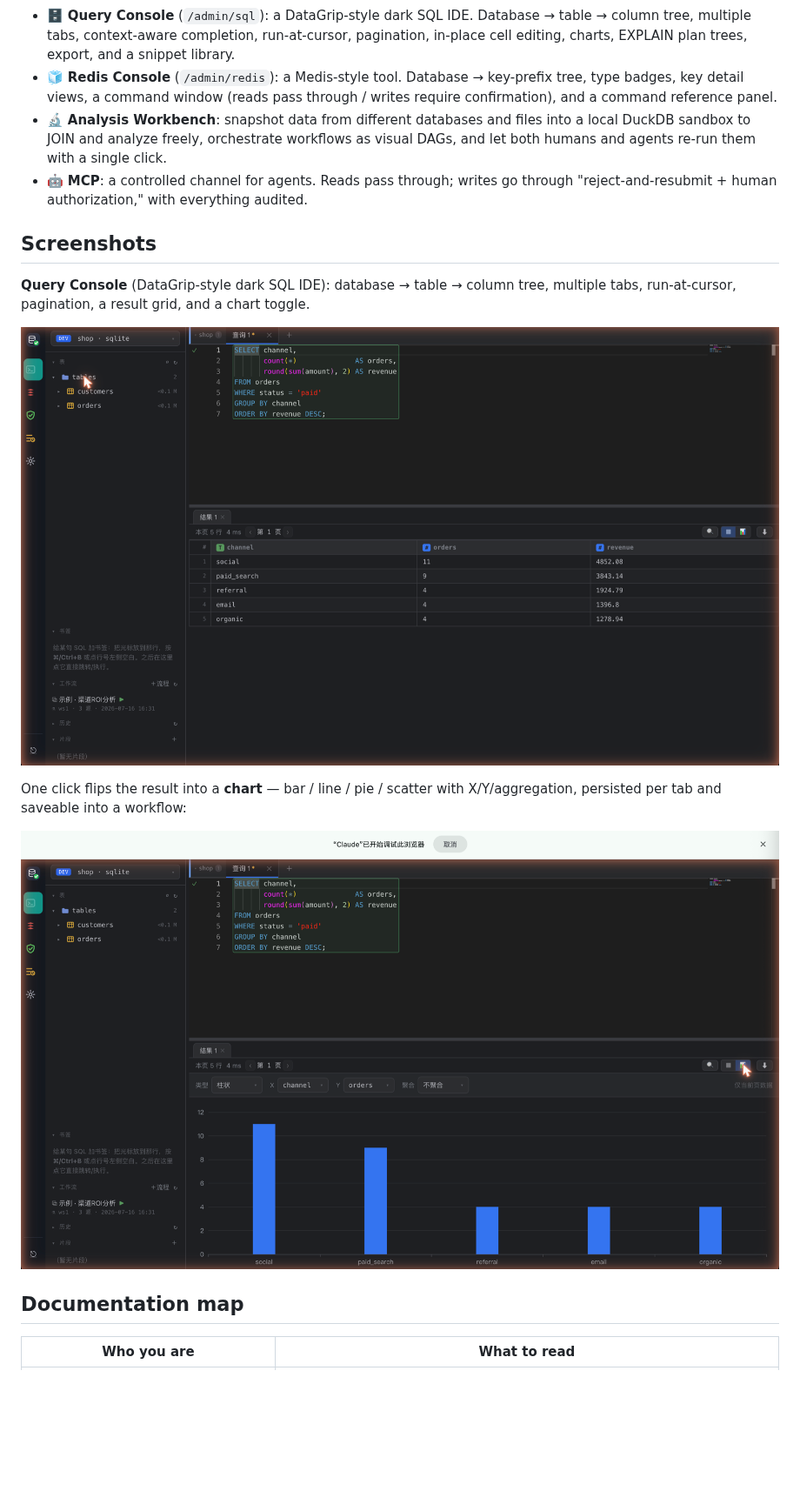
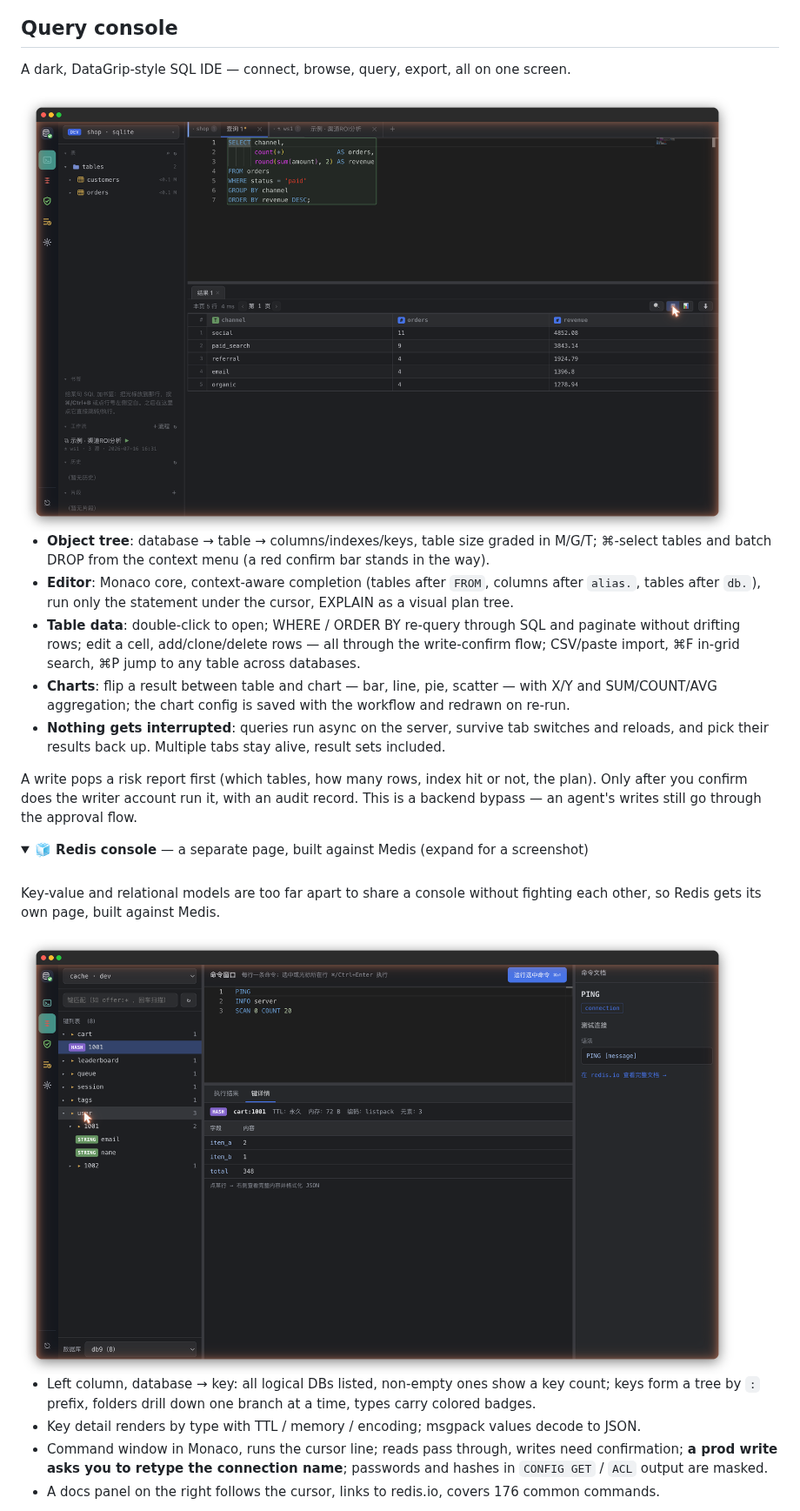
Before and after one commit to jianxinliu/Quay, a Markdown page: README.en.md, the part around one of its changes. Shown at 87% size. Drawn GitHub-style; pictures changed too: assets/screenshots/query-console-chart.png (deleted), assets/screenshots/query-console.png, assets/screenshots/redis-console.png (added); folded sections open; blank space fills up the shorter version.

````diff
--- a/README.en.md
+++ b/README.en.md
@@ -28,29 +73,44 @@ flowchart TB
 ```
 
-- 🗄️ **Query Console** (`/admin/sql`): a DataGrip-style dark SQL IDE. Database → table → column tree,
-  multiple tabs, context-aware completion, run-at-cursor, pagination, in-place cell editing, charts,
-  EXPLAIN plan trees, export, and a snippet library.
-- 🧊 **Redis Console** (`/admin/redis`): a Medis-style tool. Database → key-prefix tree, type badges,
-  key detail views, a command window (reads pass through / writes require confirmation), and a
-  command reference panel.
-- 🔬 **Analysis Workbench**: snapshot data from different databases and files into a local DuckDB
-  sandbox to JOIN and analyze freely, orchestrate workflows as visual DAGs, and let both humans and
-  agents re-run them with a single click.
-- 🤖 **MCP**: a controlled channel for agents. Reads pass through; writes go through
-  "reject-and-resubmit + human authorization," with everything audited.
+## Query console
 
-## Screenshots
+A dark, DataGrip-style SQL IDE — connect, browse, query, export, all on one screen.
 
-**Query Console** (DataGrip-style dark SQL IDE): database → table → column tree, multiple tabs,
-run-at-cursor, pagination, a result grid, and a chart toggle.
+<img src="assets/screenshots/query-console.png" width="820" alt="Query console: object tree, editor, result grid">
 
-![Query Console — SQL IDE with result grid](assets/screenshots/query-console.png)
+- **Object tree**: database → table → columns/indexes/keys, table size graded in M/G/T; ⌘-select
+  tables and batch DROP from the context menu (a red confirm bar stands in the way).
+- **Editor**: Monaco core, context-aware completion (tables after `FROM`, columns after `alias.`,
+  tables after `db.`), run only the statement under the cursor, EXPLAIN as a visual plan tree.
+- **Table data**: double-click to open; WHERE / ORDER BY re-query through SQL and paginate without
+  drifting rows; edit a cell, add/clone/delete rows — all through the write-confirm flow; CSV/paste
+  import, ⌘F in-grid search, ⌘P jump to any table across databases.
+- **Charts**: flip a result between table and chart — bar, line, pie, scatter — with X/Y and
+  SUM/COUNT/AVG aggregation; the chart config is saved with the workflow and redrawn on re-run.
+- **Nothing gets interrupted**: queries run async on the server, survive tab switches and reloads,
+  and pick their results back up. Multiple tabs stay alive, result sets included.
 
-One click flips the result into a **chart** — bar / line / pie / scatter with X/Y/aggregation,
-persisted per tab and saveable into a workflow:
+A write pops a risk report first (which tables, how many rows, index hit or not, the plan). Only
+after you confirm does the writer account run it, with an audit record. This is a backend bypass —
+an agent's writes still go through the approval flow.
 
-![Query Console — result chart](assets/screenshots/query-console-chart.png)
+<details>
+<summary><b>🧊 Redis console</b> — a separate page, built against Medis (expand for a screenshot)</summary>
 
-## Documentation map
+<br>
 
-| Who you are | What to read |
+Key-value and relational models are too far apart to share a console without fighting each other,
+so Redis gets its own page, built against Medis.
+
+<img src="assets/screenshots/redis-console.png" width="820" alt="Redis console: prefix key tree, type badges, key detail">
+
+- Left column, database → key: all logical DBs listed, non-empty ones show a key count; keys form a
+  tree by `:` prefix, folders drill down one branch at a time, types carry colored badges.
+- Key detail renders by type with TTL / memory / encoding; msgpack values decode to JSON.
+- Command window in Monaco, runs the cursor line; reads pass through, writes need confirmation;
+  **a prod write asks you to retype the connection name**; passwords and hashes in `CONFIG GET` /
+  `ACL` output are masked.
+- A docs panel on the right follows the cursor, links to redis.io, covers 176 common commands.
+
+</details>
+
````
Also changed, not shown: other parts of README.en.md (+145 -173 lines), README.md (+157 -166 lines), assets/screenshots/analysis-dag.png (added), assets/screenshots/hero.gif (added), 1 other file.
